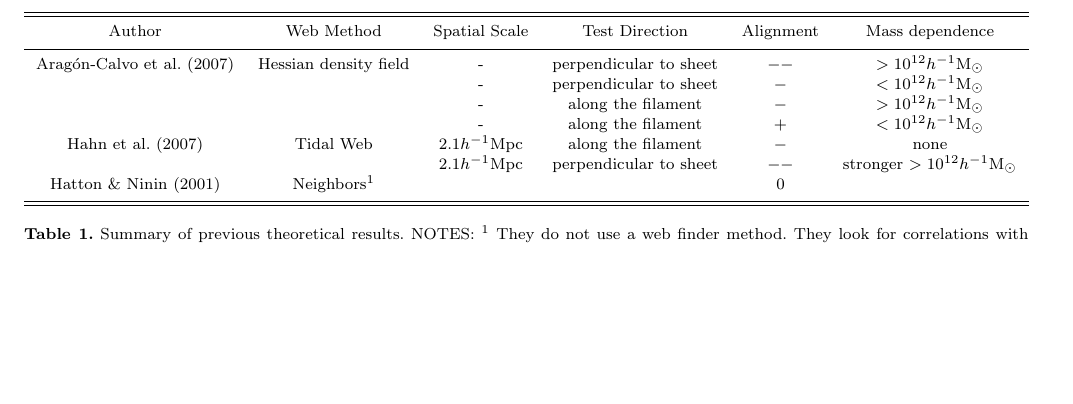
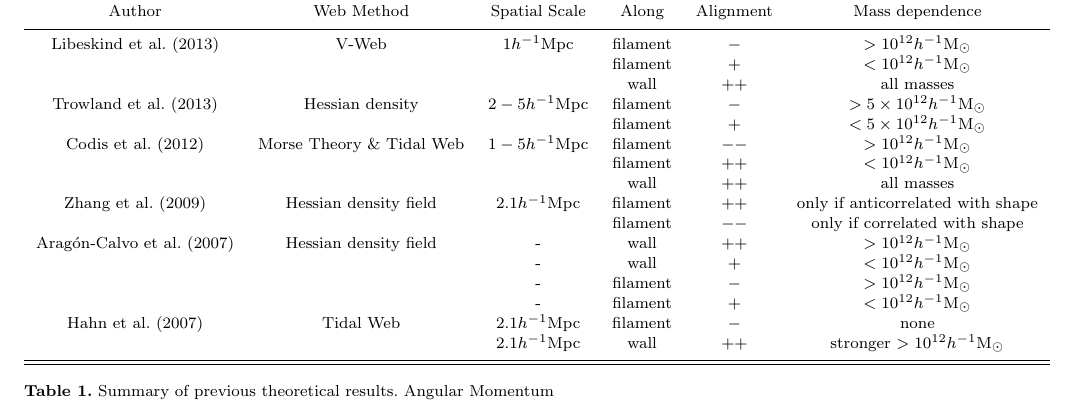
Before and after one commit to forero/Vweb-Tweb, a LaTeX paper (paper/main.tex): part of page 2 of 5, cut so that both start at the same text, the shorter picture padded with empty space. Compiled offline with pdfLaTeX; a LaTeX package or settings file that is missing is left out.

Commit message:
complete table for the spin alignment

```diff
--- a/paper/main.tex
+++ b/paper/main.tex
@@ -125,37 +126,62 @@ TABLA
 \begin{tabular}{cccccc}\hline\hline
-Author & Web Method & Spatial Scale & Test Direction &
+Author & Web Method & Spatial Scale & Along &
 Alignment & Mass dependence\\\hline
 
+\cite{Libeskind2013} & V-Web & $1 \hMpc$ &
+filament &$-$ & $>10^{12}$\hMsun\\
+
+&   & &
+filament &$+$ & $<10^{12}$\hMsun\\
+
+&   & &
+wall & $++$ & all masses\\
+
+\cite{Trowland2013} & Hessian density & $2-5\hMpc$ &
+filament & $-$ & $> 5\times 10^{12}$\hMsun\\
+&   & &
+filament & $+$ & $< 5\times 10^{12}$\hMsun\\
+
+\cite{Codis2012} & Morse Theory \& Tidal Web & $1-5\hMpc$ &
+filament & $--$ & $>10^{12}$\hMsun \\
+
+&   & &
+filament & $++$ & $<10^{12}$\hMsun \\
+
+& & &
+wall & $++$ & all masses\\
+
+\cite{Zhang2009}  & Hessian density field &  $2.1$\hMpc &
+filament & $++$ & only if anticorrelated with shape\\
+
+& &  &
+filament & $--$ & only if correlated with shape\\
+
 \cite{AragonCalvo2007} & Hessian density field & - &
-perpendicular to sheet & $-$$-$ & $>10^{12}$\hMsun\\
+wall & $++$ & $>10^{12}$\hMsun\\
 
 
 & & - &
-perpendicular to sheet & $-$ & $<10^{12}$\hMsun\\
+wall & $+$ & $<10^{12}$\hMsun\\
 
 & & - &
-along the filament& $-$ & $>10^{12}$\hMsun\\
+filament& $-$ & $>10^{12}$\hMsun\\
 
 
 & & - &
-along the filament& $+$ & $<10^{12}$\hMsun\\
+filament& $+$ & $<10^{12}$\hMsun\\
 
 
 
-\cite{Hahn2007} & Tidal Web & $2.1$\hMpc & along
-the filament & $-$& none\\
+\cite{Hahn2007} & Tidal Web & $2.1$\hMpc & filament & $-$& none\\
 
 
 & &  $2.1$\hMpc &
-perpendicular to sheet & $-$$-$ & stronger $>10^{12}$\hMsun\\
+wall & $++$ & stronger $>10^{12}$\hMsun\\\hline \hline
 
-\cite{Hatton2001} & Neighbors$^1$ &  & & 0\\\hline\hline
+
 
 \end{tabular}\\
 \caption{Summary of previous theoretical results.
-NOTES:
-$^1$ They do not use a web finder method. They look for correlations
-with neightborig structures on any escale.
 Angular Momentum}
 \end{table*}
 
```
Also changed, not shown: paper/main.pdf, paper/main.tex (13 more changed lines).
